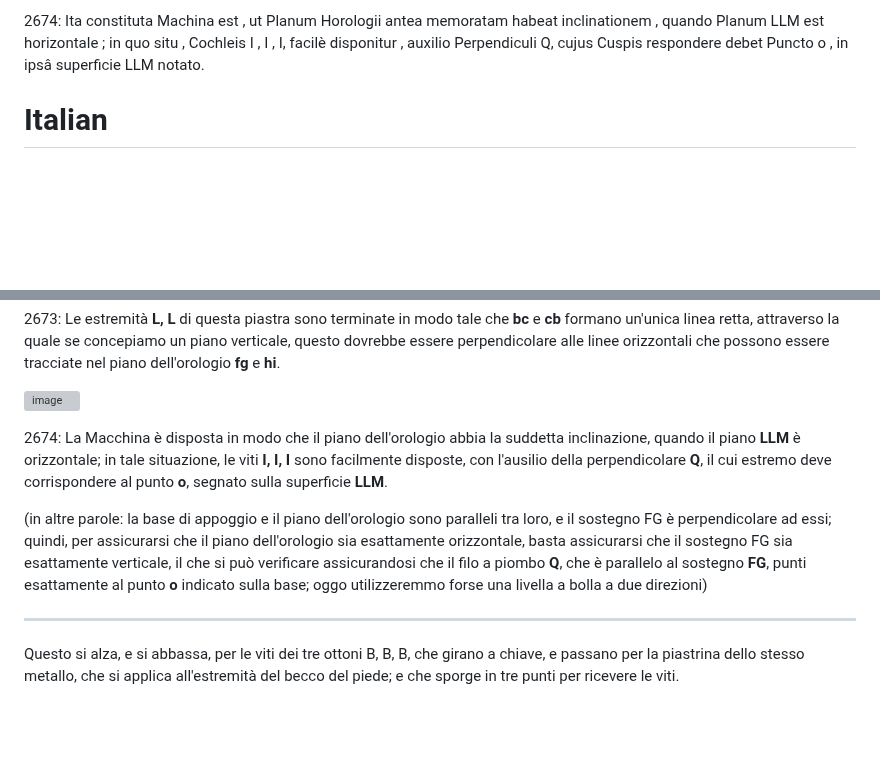
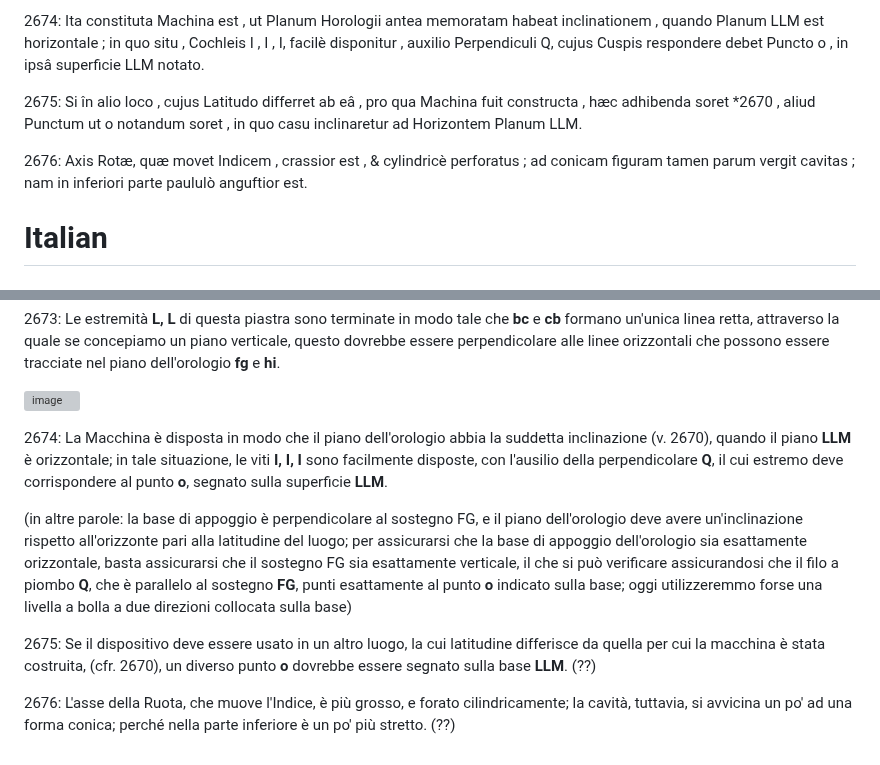
Before and after one commit to jumpjack/heliostat, a Markdown page: PHYSICES ELEMENTA MATHEMATICA, EXPERIMENTIS CONFIRMATA - Volume2.md, 2 parts joined by grey strips. GitHub-like rendering; blank space fills up the shorter version; grey boxes are pictures that could not be loaded.

```diff
--- a/PHYSICES ELEMENTA MATHEMATICA, EXPERIMENTIS CONFIRMATA - Volume2.md
+++ b/PHYSICES ELEMENTA MATHEMATICA, EXPERIMENTIS CONFIRMATA - Volume2.md
@@ -49,6 +49,9 @@ Planum Horologii ad Horizontem inclinatur , juxta inclinationem Æquatoris in Lo
 
 2674: Ita constituta Machina est , ut Planum Horologii antea memoratam habeat inclinationem , quando Planum LLM est horizontale ; in quo situ , Cochleis I , I , I, facilè disponitur , auxilio Perpendiculi Q, cujus Cuspis respondere debet Puncto o , in ipsâ superficie LLM notato.
 
+2675: Si în alio loco , cujus Latitudo differret ab eâ , pro qua Machina fuit constructa , hæc adhibenda soret \*2670 ,   aliud Punctum ut o notandum soret , in quo casu inclinaretur ad Horizontem Planum LLM.
+
+2676: Axis Rotæ, quæ movet Indicem , crassior est , & cylindricè perforatus ; ad conicam figuram tamen parum vergit cavitas ; nam in inferiori parte paululò anguftior est.
 
 # Italian
 
@@ -98,17 +101,10 @@ Le viti **I, I, I** possono anche essere alzate maggiormente, passando attravers
 
 ![image](https://user-images.githubusercontent.com/1620953/234524416-5bdaefaa-79e0-41a1-80c5-3868bc45211a.png)
 
-2674: La Macchina è disposta in modo che il piano dell'orologio abbia la suddetta inclinazione, quando il piano **LLM** è orizzontale; in tale situazione, le viti **I, I, I** sono facilmente disposte, con l'ausilio della perpendicolare **Q**, il cui estremo deve corrispondere al punto **o**, segnato sulla superficie **LLM**.
+2674: La Macchina è disposta in modo che il piano dell'orologio abbia la suddetta inclinazione (v. 2670), quando il piano **LLM** è orizzontale; in tale situazione, le viti **I, I, I** sono facilmente disposte, con l'ausilio della perpendicolare **Q**, il cui estremo deve corrispondere al punto **o**, segnato sulla superficie **LLM**.
 
-(in altre parole: la base di appoggio e il piano dell'orologio sono paralleli tra loro, e il sostegno FG è perpendicolare ad essi; quindi, per assicurarsi che il piano dell'orologio sia esattamente orizzontale, basta assicurarsi che il sostegno FG sia esattamente verticale, il che si può verificare assicurandosi che il filo a piombo **Q**, che è parallelo al sostegno **FG**,  punti esattamente al punto **o** indicato sulla base; oggo utilizzeremmo forse una livella a bolla a due direzioni)
+(in altre parole: la base di appoggio è perpendicolare al sostegno FG, e il piano dell'orologio deve avere un'inclinazione rispetto all'orizzonte pari alla latitudine del luogo;  per assicurarsi che la base di appoggio dell'orologio sia esattamente orizzontale, basta assicurarsi che il sostegno FG sia esattamente verticale, il che si può verificare assicurandosi che il filo a piombo **Q**, che è parallelo al sostegno **FG**,  punti esattamente al punto **o** indicato sulla base; oggi utilizzeremmo forse una livella a bolla a due direzioni collocata sulla base)
 
+2675: Se il dispositivo deve essere usato in un altro luogo, la cui latitudine differisce da quella per cui la macchina è stata costruita, (cfr. 2670), un diverso punto **o** dovrebbe essere segnato sulla base **LLM**. (??)
 
-
---------------
-
-
-
-
-
-
-Questo si alza, e si abbassa, per le viti dei tre ottoni B, B, B, che girano a chiave, e passano per la piastrina dello stesso metallo, che si applica all'estremità del becco del piede; e che sporge in tre punti per ricevere le viti.
+2676: L'asse della Ruota, che muove l'Indice, è più grosso, e forato cilindricamente; la cavità, tuttavia, si avvicina un po' ad una forma conica; perché nella parte inferiore è un po' più stretto. (??)
```
Also changed, not shown: other parts of PHYSICES ELEMENTA MATHEMATICA, EXPERIMENTIS CONFIRMATA - Volume2.md (+1 -1 lines).
